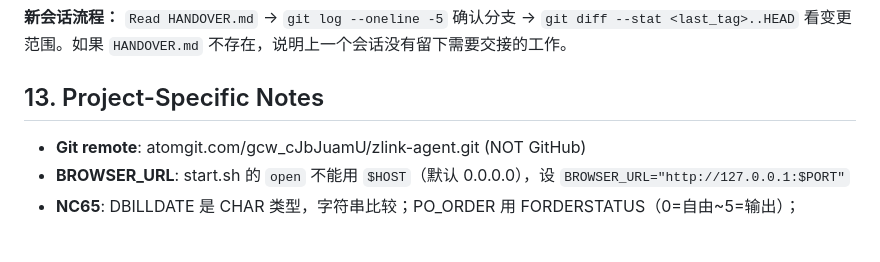
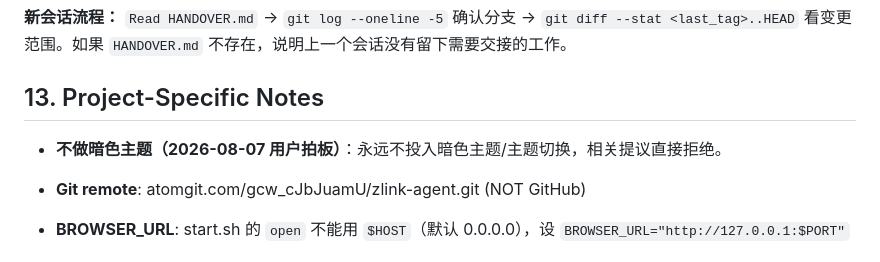
Before and after one commit to zuoxiaojun/zlink-agent, a Markdown page: AGENTS.md, the part around the change. GitHub-like rendering; blank space fills up the shorter version.

Commit message:
docs: record no-dark-theme decision in AGENTS.md

```diff
--- a/AGENTS.md
+++ b/AGENTS.md
@@ -304,6 +304,8 @@ Build: `bash scripts/build-electron.sh` = frontend build → Python bundle → e
 
 ## 13. Project-Specific Notes
 
+- **不做暗色主题（2026-08-07 用户拍板）**：永远不投入暗色主题/主题切换，相关提议直接拒绝。
+
 - **Git remote**: atomgit.com/gcw_cJbJuamU/zlink-agent.git (NOT GitHub)
 - **BROWSER_URL**: start.sh 的 `open` 不能用 `$HOST`（默认 0.0.0.0），设 `BROWSER_URL="http://127.0.0.1:$PORT"`
 - **NC65**: DBILLDATE 是 CHAR 类型，字符串比较；PO_ORDER 用 FORDERSTATUS（0=自由~5=输出）；SO_SALEORDER 用 FSTATUSFLAG
```
